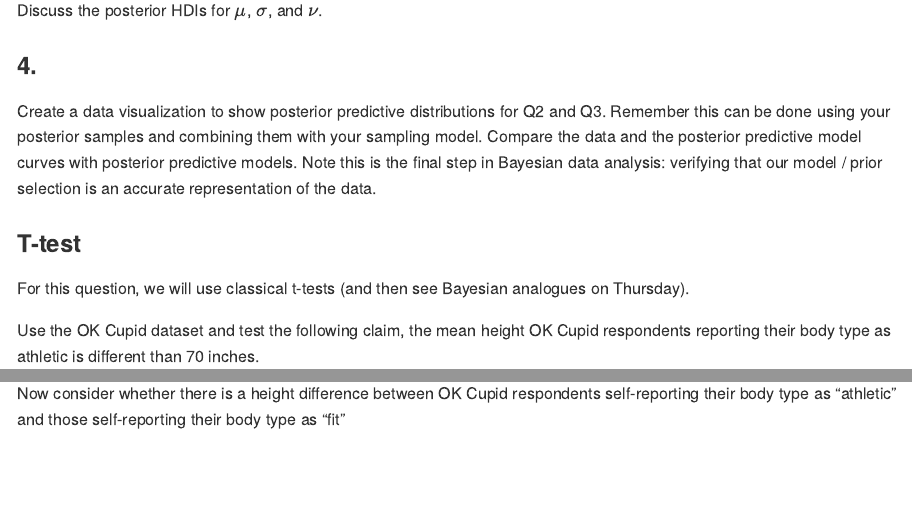
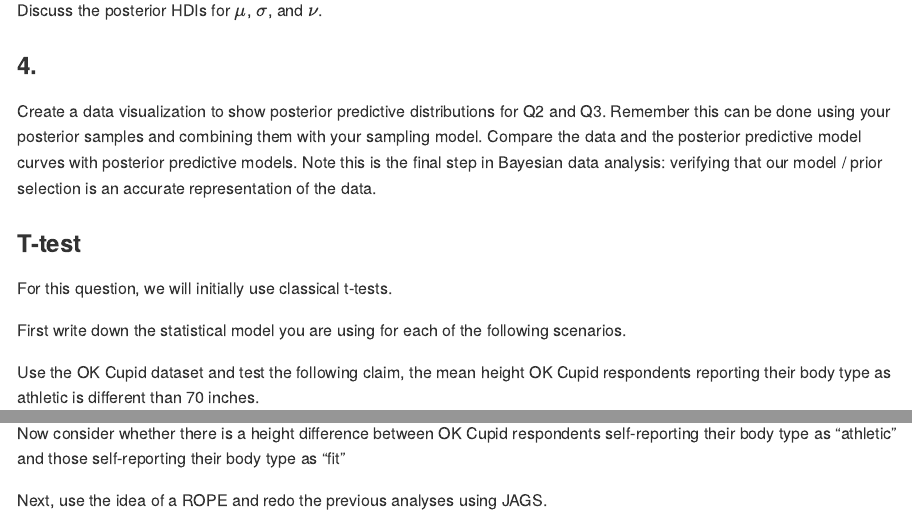
Before and after one commit to stat456/Activities, a Quarto document (Activity11.qmd): the page in a window 1100 px wide, from 4770 px down, and a second part further down, joined at a grey line. The pictures show the output file Activity11.md that the author committed with the source, drawn offline in the style of GitHub; long lines of code are wrapped.

Commit message:
Add files via upload
updated activity 11

```diff
--- a/Activity11.qmd
+++ b/Activity11.qmd
@@ -129,7 +129,9 @@
 
 ### T-test
 
-For this question, we will use classical t-tests (and then see Bayesian analogues on Thursday).
+For this question, we will initially use classical t-tests.
+
+First write down the statistical model you are using for each of the following scenarios.
 
 Use the OK Cupid dataset and test the following claim, the mean height OK Cupid respondents reporting their body type as athletic is different than 70 inches.
 
@@ -140,3 +142,7 @@
 
 
 Now consider whether there is a  height difference between  OK Cupid respondents self-reporting their body type as "athletic" and those self-reporting their body type as "fit"
+
+
+
+Next, use the idea of a ROPE and redo the previous analyses using JAGS.
```
Also changed, not shown: Activity11.md.
